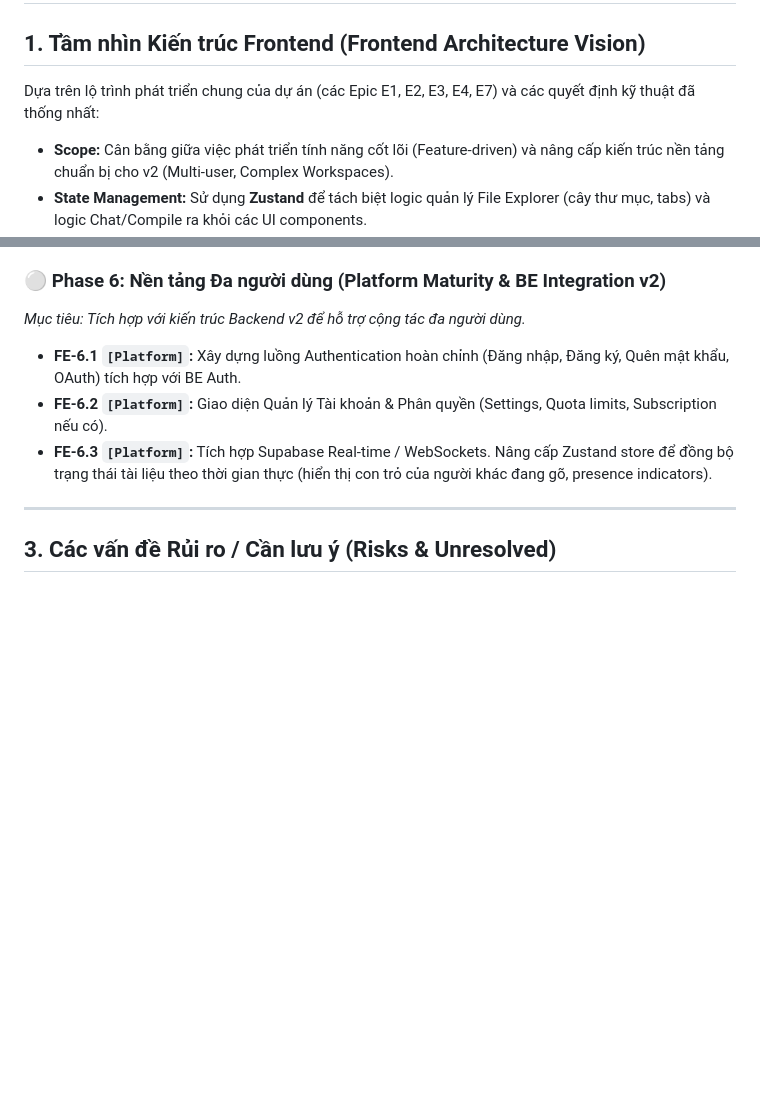
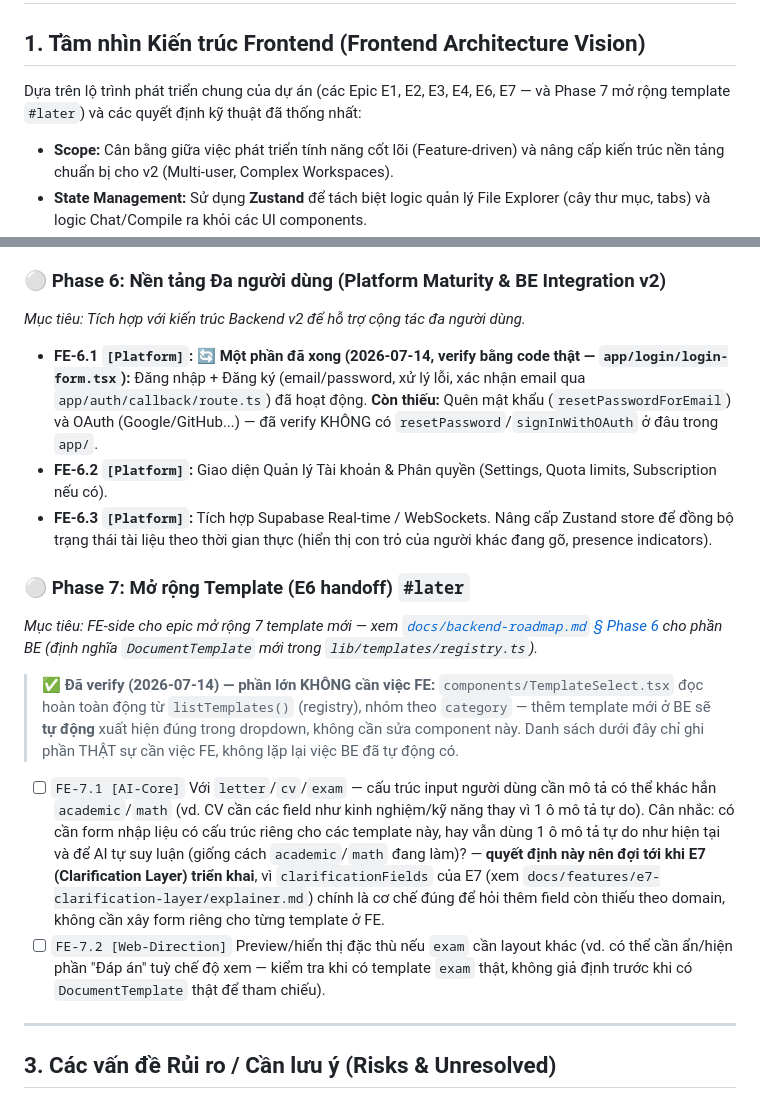
Before and after one commit to duonghoang231203/ai-latex-generator, a Markdown page: docs/frontend-roadmap.md, 2 parts joined by grey strips. GitHub-like rendering; blank space fills up the shorter version.

Commit message:
docs(frontend): add Phase 7 handoff for new templates, fix FE-6.1 stale claim
New Phase 7 (#later): FE-side counterpart to backend-roadmap.md Phase 6 (7 new templates).
Verified components/TemplateSelect.tsx reads dynamically from listTemplates() and groups by
category - new BE templates appear automatically, no FE change needed there. Only flagged
what genuinely needs FE work: possible structured input for letter/cv/exam (deferred until
E7 Clarification Layer decides the right mechanism, to avoid building throwaway per-template
forms), and exam-specific preview layout (to be evaluated once the template exists).

Fixed FE-6.1: said full auth flow (login/signup/forgot-password/OAuth) was all pending, but
verified app/login/login-form.tsx already has working email/password signin+signup with
email confirmation. Corrected to show what's actually still missing: forgot-password and
OAuth (confirmed absent - no resetPassword/signInWithOAuth calls found in app/).

Docs only. npx vitest run: 255/255 pass.

```diff
--- a/docs/frontend-roadmap.md
+++ b/docs/frontend-roadmap.md
@@ -2,7 +2,8 @@
 
 ## 1. Tầm nhìn Kiến trúc Frontend (Frontend Architecture Vision)
 
-Dựa trên lộ trình phát triển chung của dự án (các Epic E1, E2, E3, E4, E7) và các quyết định kỹ thuật đã thống nhất:
+Dựa trên lộ trình phát triển chung của dự án (các Epic E1, E2, E3, E4, E6, E7 — và Phase 7 mở rộng
+template `#later`) và các quyết định kỹ thuật đã thống nhất:
 
 - **Scope:** Cân bằng giữa việc phát triển tính năng cốt lõi (Feature-driven) và nâng cấp kiến trúc nền tảng chuẩn bị cho v2 (Multi-user, Complex Workspaces).
 - **State Management:** Sử dụng **Zustand** để tách biệt logic quản lý File Explorer (cây thư mục, tabs) và logic Chat/Compile ra khỏi các UI components.
@@ -63,9 +64,35 @@ Dựa trên lộ trình phát triển chung của dự án (các Epic E1, E2, E3
 
 *Mục tiêu: Tích hợp với kiến trúc Backend v2 để hỗ trợ cộng tác đa người dùng.*
 
-- **FE-6.1 `[Platform]`:** Xây dựng luồng Authentication hoàn chỉnh (Đăng nhập, Đăng ký, Quên mật khẩu, OAuth) tích hợp với BE Auth.
+- **FE-6.1 `[Platform]`:** 🔄 **Một phần đã xong (2026-07-14, verify bằng code thật —
+  `app/login/login-form.tsx`):** Đăng nhập + Đăng ký (email/password, xử lý lỗi, xác nhận email qua
+  `app/auth/callback/route.ts`) đã hoạt động. **Còn thiếu:** Quên mật khẩu (`resetPasswordForEmail`)
+  và OAuth (Google/GitHub...) — đã verify KHÔNG có `resetPassword`/`signInWithOAuth` ở đâu trong
+  `app/`.
 - **FE-6.2 `[Platform]`:** Giao diện Quản lý Tài khoản & Phân quyền (Settings, Quota limits, Subscription nếu có).
 - **FE-6.3 `[Platform]`:** Tích hợp Supabase Real-time / WebSockets. Nâng cấp Zustand store để đồng bộ trạng thái tài liệu theo thời gian thực (hiển thị con trỏ của người khác đang gõ, presence indicators).
+
+### ⚪ Phase 7: Mở rộng Template (E6 handoff) `#later`
+
+*Mục tiêu: FE-side cho epic mở rộng 7 template mới — xem
+[`docs/backend-roadmap.md` § Phase 6](./backend-roadmap.md#-phase-6-mở-rộng-template-later) cho
+phần BE (định nghĩa `DocumentTemplate` mới trong `lib/templates/registry.ts`).*
+
+> ✅ **Đã verify (2026-07-14) — phần lớn KHÔNG cần việc FE:** `components/TemplateSelect.tsx` đọc
+> hoàn toàn động từ `listTemplates()` (registry), nhóm theo `category` — thêm template mới ở BE sẽ
+> **tự động** xuất hiện đúng trong dropdown, không cần sửa component này. Danh sách dưới đây chỉ ghi
+> phần THẬT sự cần việc FE, không lặp lại việc BE đã tự động có.
+
+- [ ] `FE-7.1 [AI-Core]` Với `letter`/`cv`/`exam` — cấu trúc input người dùng cần mô tả có thể khác
+      hẳn `academic`/`math` (vd. CV cần các field như kinh nghiệm/kỹ năng thay vì 1 ô mô tả tự do).
+      Cân nhắc: có cần form nhập liệu có cấu trúc riêng cho các template này, hay vẫn dùng 1 ô mô tả
+      tự do như hiện tại và để AI tự suy luận (giống cách `academic`/`math` đang làm)? — **quyết định
+      này nên đợi tới khi E7 (Clarification Layer) triển khai**, vì `clarificationFields` của E7
+      (xem `docs/features/e7-clarification-layer/explainer.md`) chính là cơ chế đúng để hỏi thêm
+      field còn thiếu theo domain, không cần xây form riêng cho từng template ở FE.
+- [ ] `FE-7.2 [Web-Direction]` Preview/hiển thị đặc thù nếu `exam` cần layout khác (vd. có thể cần
+      ẩn/hiện phần "Đáp án" tuỳ chế độ xem — kiểm tra khi có template `exam` thật, không giả định
+      trước khi có `DocumentTemplate` thật để tham chiếu).
 
 ---
 
```
